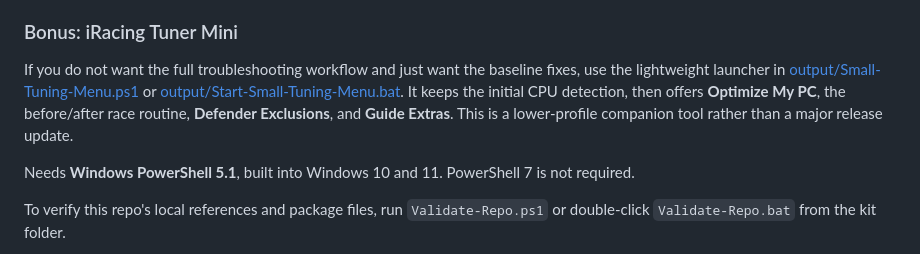
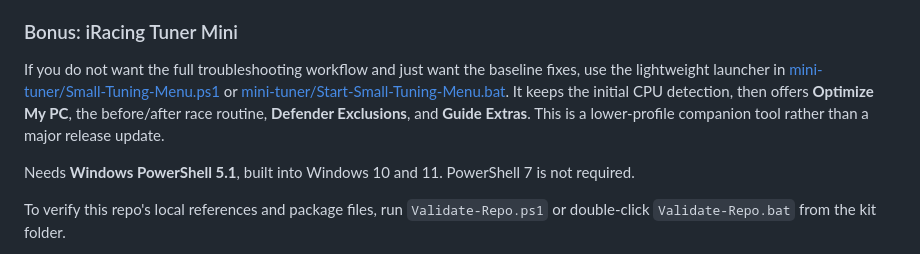
Before and after one commit to no6969el/iracing-x3d-tuning, a Markdown page: README.md, the part around the change. Drawn GitHub-style.

```diff
--- a/README.md
+++ b/README.md
@@ -28,7 +28,7 @@ Your chip is detected on first launch. If it gets it wrong, **CPU profile** in t
 
 ### Bonus: iRacing Tuner Mini
 
-If you do not want the full troubleshooting workflow and just want the baseline fixes, use the lightweight launcher in [output/Small-Tuning-Menu.ps1](output/Small-Tuning-Menu.ps1) or [output/Start-Small-Tuning-Menu.bat](output/Start-Small-Tuning-Menu.bat). It keeps the initial CPU detection, then offers **Optimize My PC**, the before/after race routine, **Defender Exclusions**, and **Guide Extras**. This is a lower-profile companion tool rather than a major release update.
+If you do not want the full troubleshooting workflow and just want the baseline fixes, use the lightweight launcher in [mini-tuner/Small-Tuning-Menu.ps1](mini-tuner/Small-Tuning-Menu.ps1) or [mini-tuner/Start-Small-Tuning-Menu.bat](mini-tuner/Start-Small-Tuning-Menu.bat). It keeps the initial CPU detection, then offers **Optimize My PC**, the before/after race routine, **Defender Exclusions**, and **Guide Extras**. This is a lower-profile companion tool rather than a major release update.
 
 Needs **Windows PowerShell 5.1**, built into Windows 10 and 11. PowerShell 7 is not required.
 
```
